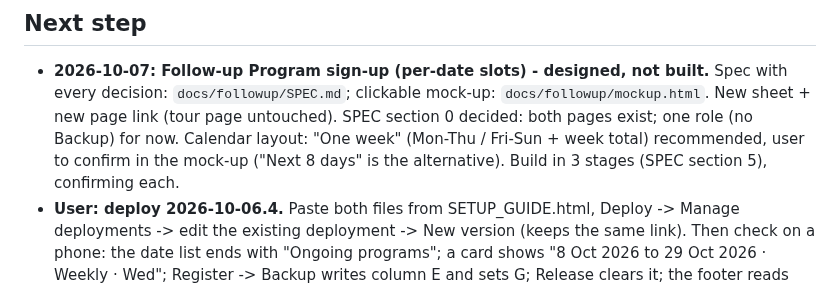
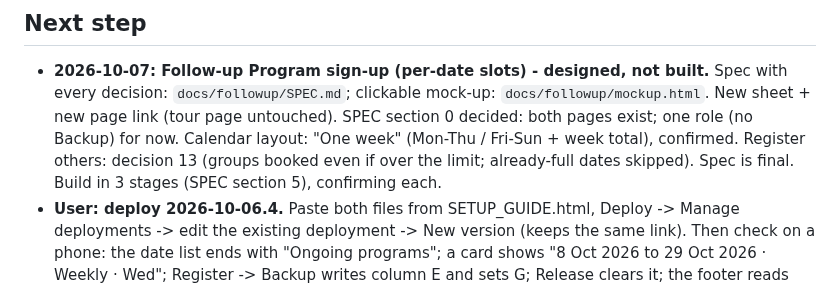
Before and after one commit to MamtaMukeshK/task-self-assign-sahaja-hyd, a Markdown page: HANDOFF.md, the part around the change. Drawn GitHub-style.

```diff
--- a/HANDOFF.md
+++ b/HANDOFF.md
@@ -313,8 +313,8 @@ _Last updated: 2026-10-06 (version 2026-10-06.4 pushed, not yet live: Ongoing Pr
 - **2026-10-07: Follow-up Program sign-up (per-date slots) - designed, not built.** Spec with every decision:
   `docs/followup/SPEC.md`; clickable mock-up: `docs/followup/mockup.html`. New sheet + new page link (tour page
   untouched). SPEC section 0 decided: both pages exist; one role (no
-  Backup) for now. Calendar layout: "One week" (Mon-Thu / Fri-Sun + week total) recommended, user to confirm in the
-  mock-up ("Next 8 days" is the alternative). Build in 3 stages (SPEC section 5), confirming each.
+  Backup) for now. Calendar layout: "One week" (Mon-Thu / Fri-Sun + week total), confirmed.
+  Register others: decision 13 (groups booked even if over the limit; already-full dates skipped). Spec is final. Build in 3 stages (SPEC section 5), confirming each.
 - **User: deploy 2026-10-06.4.** Paste both files from SETUP_GUIDE.html, Deploy -> Manage deployments -> edit the
   existing deployment -> New version (keeps the same link). Then check on a phone: the date list ends with "Ongoing
   programs"; a card shows "8 Oct 2026 to 29 Oct 2026 · Weekly · Wed"; Register -> Backup writes column E and sets G;
```
Also changed, not shown: docs/followup/SPEC.md (+2 -2 lines).
